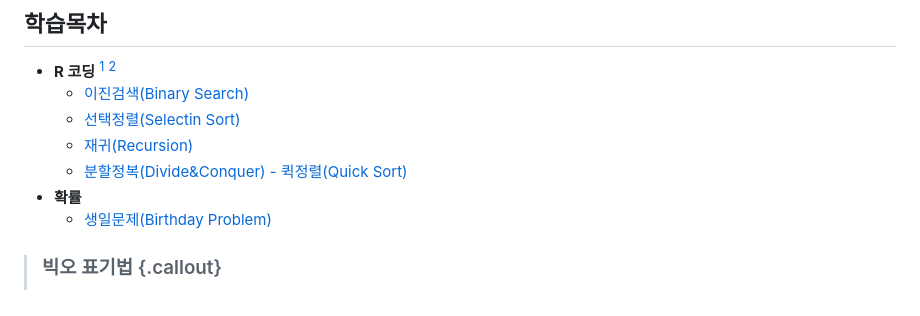
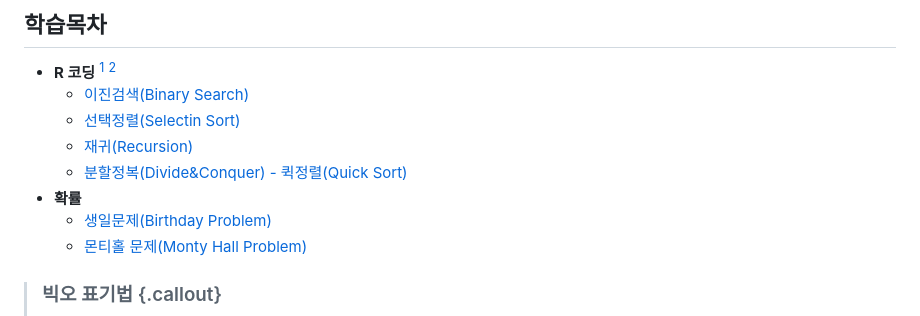
Before and after one commit to statkclee/r-algorithm, a Markdown page: index.md, the part around the change. Rendered like a GitHub page.

Commit message:
added monty hall problem

```diff
--- a/index.md
+++ b/index.md
@@ -21,6 +21,7 @@ title: 데이터 과학을 위한 R 알고리즘
     - [분할정복(Divide&Conquer) - 퀵정렬(Quick Sort)](r-quick-sort.html)
 - **확률**
     - [생일문제(Birthday Problem)](r-birthday-problem.html)
+    - [몬티홀 문제(Monty Hall Problem)](r-monty-hall-problem.html)
 
 
 [^grokking-algorithms]: [Aditya Y. Bhargava(2016, "Grokking Algorithms - An illustrated guide for programmers and other curious people", Manning Publications](https://www.manning.com/books/grokking-algorithms)
```
Also changed, not shown: r-monty-hall-problem.md (added, +173 -0 lines), fig/monty-hall-problem.png (added), fig/monty-many-run-1.png (added), 2 other files.
